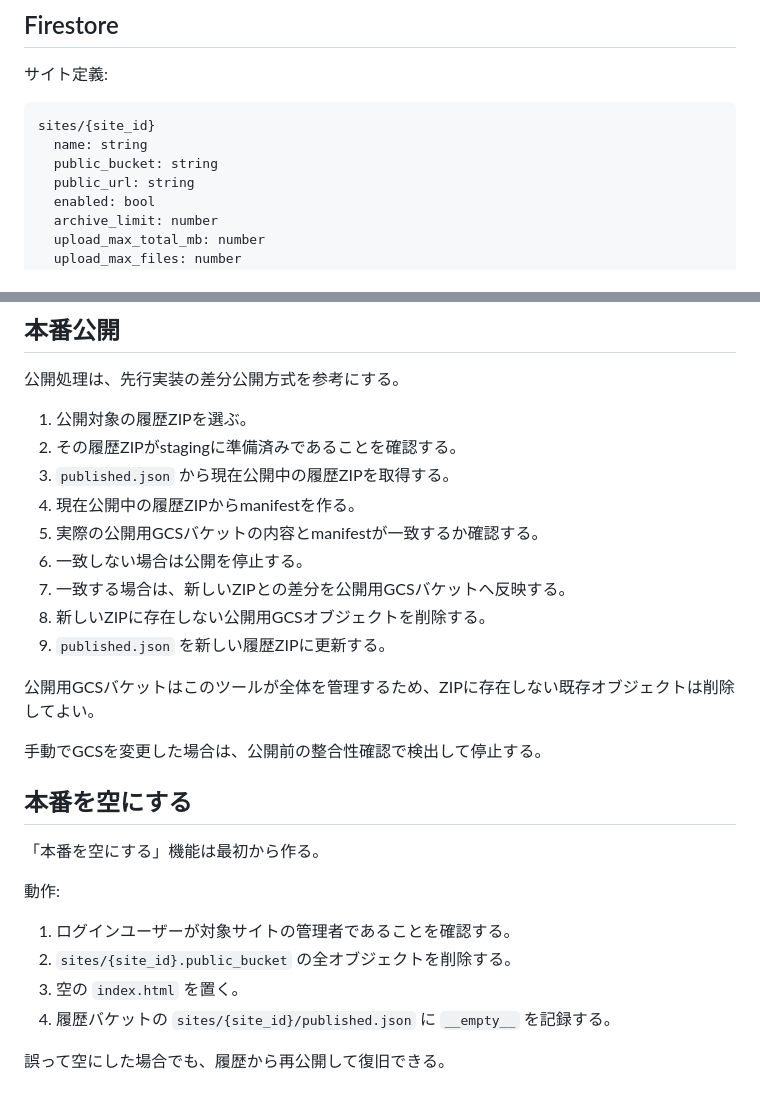
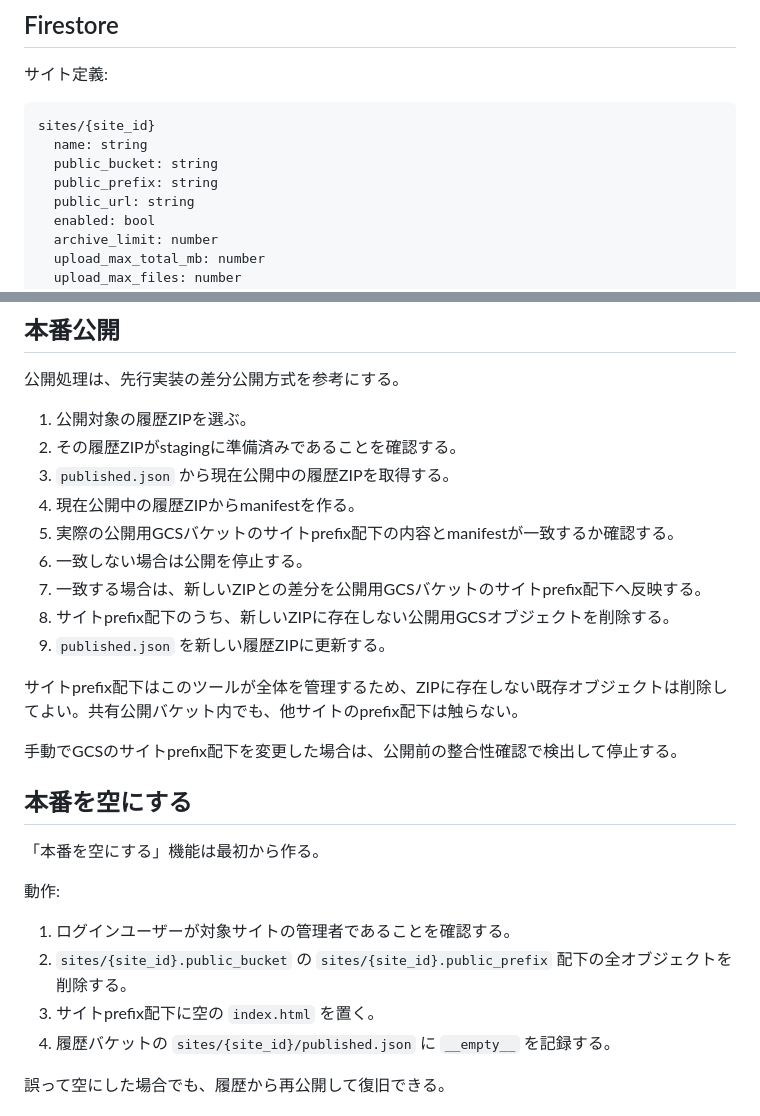
Before and after one commit to sgk/webhost, a Markdown page: docs/web-hosting-update-tool.md, 2 parts joined by grey strips. Rendered like a GitHub page.

```diff
--- a/docs/web-hosting-update-tool.md
+++ b/docs/web-hosting-update-tool.md
@@ -56,6 +57,7 @@ staging確認URLは管理画面配下の `/sites/{site_id}/staging/` とする
 sites/{site_id}
   name: string
   public_bucket: string
+  public_prefix: string
   public_url: string
   enabled: bool
   archive_limit: number
@@ -152,15 +185,15 @@ stagingはCloud Runインスタンス内の一時ディレクトリへ展開す
 2. その履歴ZIPがstagingに準備済みであることを確認する。
 3. `published.json` から現在公開中の履歴ZIPを取得する。
 4. 現在公開中の履歴ZIPからmanifestを作る。
-5. 実際の公開用GCSバケットの内容とmanifestが一致するか確認する。
+5. 実際の公開用GCSバケットのサイトprefix配下の内容とmanifestが一致するか確認する。
 6. 一致しない場合は公開を停止する。
-7. 一致する場合は、新しいZIPとの差分を公開用GCSバケットへ反映する。
-8. 新しいZIPに存在しない公開用GCSオブジェクトを削除する。
+7. 一致する場合は、新しいZIPとの差分を公開用GCSバケットのサイトprefix配下へ反映する。
+8. サイトprefix配下のうち、新しいZIPに存在しない公開用GCSオブジェクトを削除する。
 9. `published.json` を新しい履歴ZIPに更新する。
 
-公開用GCSバケットはこのツールが全体を管理するため、ZIPに存在しない既存オブジェクトは削除してよい。
+サイトprefix配下はこのツールが全体を管理するため、ZIPに存在しない既存オブジェクトは削除してよい。共有公開バケット内でも、他サイトのprefix配下は触らない。
 
-手動でGCSを変更した場合は、公開前の整合性確認で検出して停止する。
+手動でGCSのサイトprefix配下を変更した場合は、公開前の整合性確認で検出して停止する。
 
 ## 本番を空にする
 
@@ -169,8 +202,8 @@ stagingはCloud Runインスタンス内の一時ディレクトリへ展開す
 動作:
 
 1. ログインユーザーが対象サイトの管理者であることを確認する。
-2. `sites/{site_id}.public_bucket` の全オブジェクトを削除する。
-3. 空の `index.html` を置く。
+2. `sites/{site_id}.public_bucket` の `sites/{site_id}.public_prefix` 配下の全オブジェクトを削除する。
+3. サイトprefix配下に空の `index.html` を置く。
 4. 履歴バケットの `sites/{site_id}/published.json` に `__empty__` を記録する。
 
 誤って空にした場合でも、履歴から再公開して復旧できる。
```
Also changed, not shown: other parts of docs/web-hosting-update-tool.md (+36 -4 lines), docs/gcp.md (+35 -3 lines).
